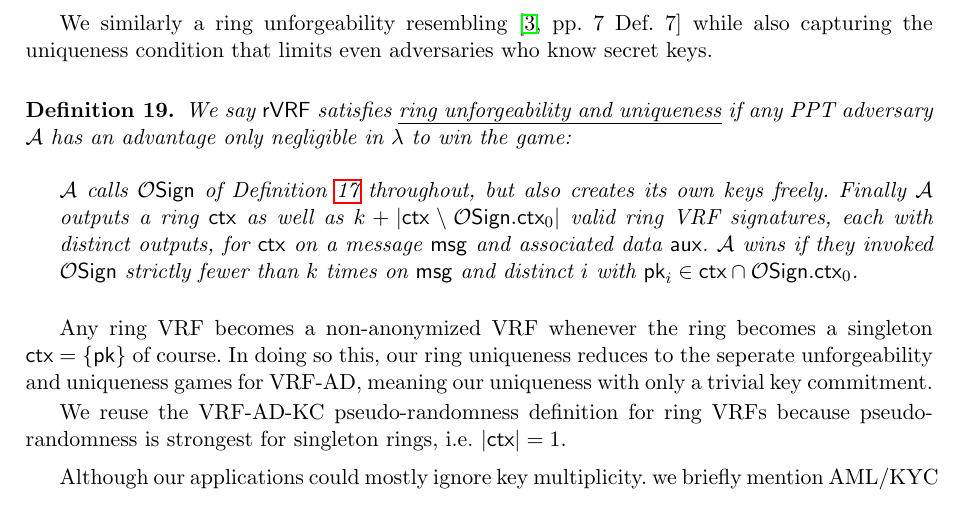
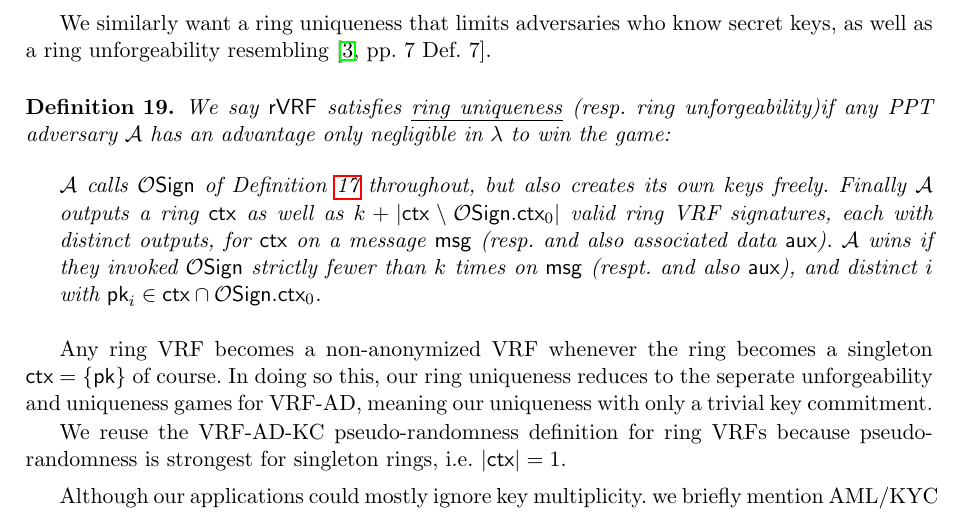
Before and after one commit to w3f/ring-vrf, a LaTeX thesis (papers/ring_vrf/ring_vrf.tex, which reads papers/ring_vrf/rvrf_def.tex): part of page 12 of 25, cut so that both start at the same text. Compiled offline with pdfLaTeX.

Commit message:
changes from alistair
I still need to fix lemma 3

```diff
--- a/papers/ring_vrf/rvrf_def.tex
+++ b/papers/ring_vrf/rvrf_def.tex
@@ -77,12 +77,11 @@ any PPT adversary \adv has an advantage only
 \end{itemize}
 \end{definition}
 
-We similarly a ring unforgeability resembling
- \cite[pp. 7 Def. 7]{cryptoeprint:2005:304} % their definition appears broken
-while also capturing the uniqueness condition that limits even adversaries who know secret keys.
+We similarly want a ring uniqueness that limits adversaries who know secret keys,
+as well as a ring unforgeability resembling \cite[pp. 7 Def. 7]{cryptoeprint:2005:304}. % their definition appears broken
 
 \begin{definition}
-We say \rVRF satisfies {\em ring unforgeability and uniqueness} if
+We say \rVRF satisfies {\em ring uniqueness} (resp. ring unforgeability)if
 any PPT adversary \adv has an advantage only
  negligible in $\secparam$ to win the game:
 \begin{itemize}
@@ -93,9 +92,10 @@ any PPT adversary \adv has an advantage only
  Finally \adv outputs a ring $\ctx$ as well as
  $k + |\ctx \setminus \ora{Sign}.\ctx_0|$ valid ring VRF signatures,
   each with distinct outputs,    % $\sigma_i$
- for $\ctx$ on a message \msg and associated data \aux.
- \adv wins if they invoked $\ora{Sign}$ strictly fewer than $k$ times on $\msg$  % and some $\aux_i$,
-  and distinct $i$ with $\pk_i \in \ctx \cap \ora{Sign}.\ctx_0$.
+ for $\ctx$ on a message \msg (resp. and also associated data \aux).
+ \adv wins if they invoked $\ora{Sign}$ strictly fewer than $k$ times
+ on $\msg$ (respt. and also $\aux$), and
+  distinct $i$ with $\pk_i \in \ctx \cap \ora{Sign}.\ctx_0$.
 \end{itemize}
 \end{definition}
 
```
Also changed, not shown: papers/ring_vrf/zk_cont.tex (+1 -1 lines).
